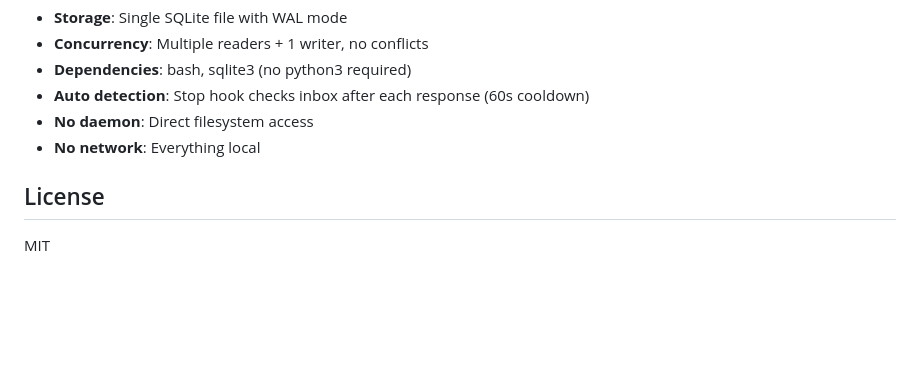
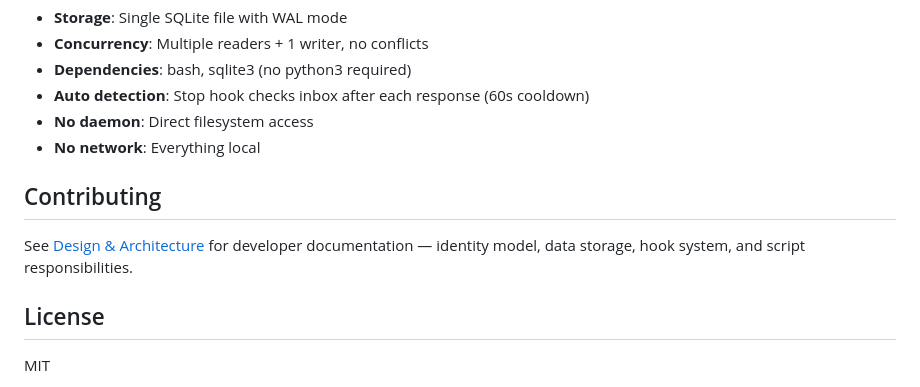
Before and after one commit to fujibee/agmsg, a Markdown page: README.md, the part around the change. Drawn GitHub-style; blank space fills up the shorter version.

Commit message:
Add developer documentation (architecture and design)
Closes #16

```diff
--- a/README.md
+++ b/README.md
@@ -147,6 +147,10 @@ bats tests/    # requires bats-core: brew install bats-core
 - **No daemon**: Direct filesystem access
 - **No network**: Everything local
 
+## Contributing
+
+See [Design & Architecture](docs/design.md) for developer documentation — identity model, data storage, hook system, and script responsibilities.
+
 ## License
 
 MIT
```
Also changed, not shown: docs/design.md (added, +138 -0 lines).
